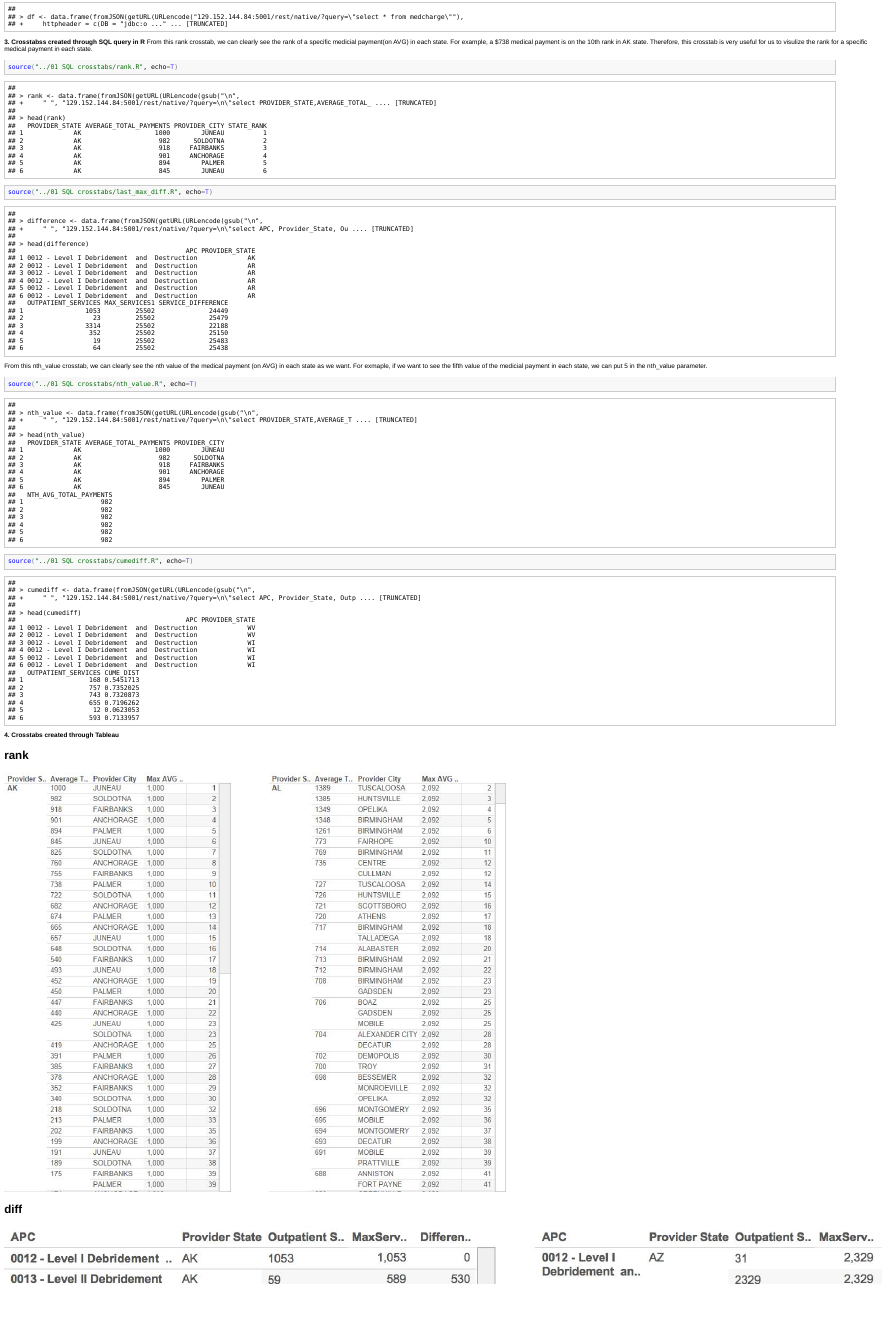
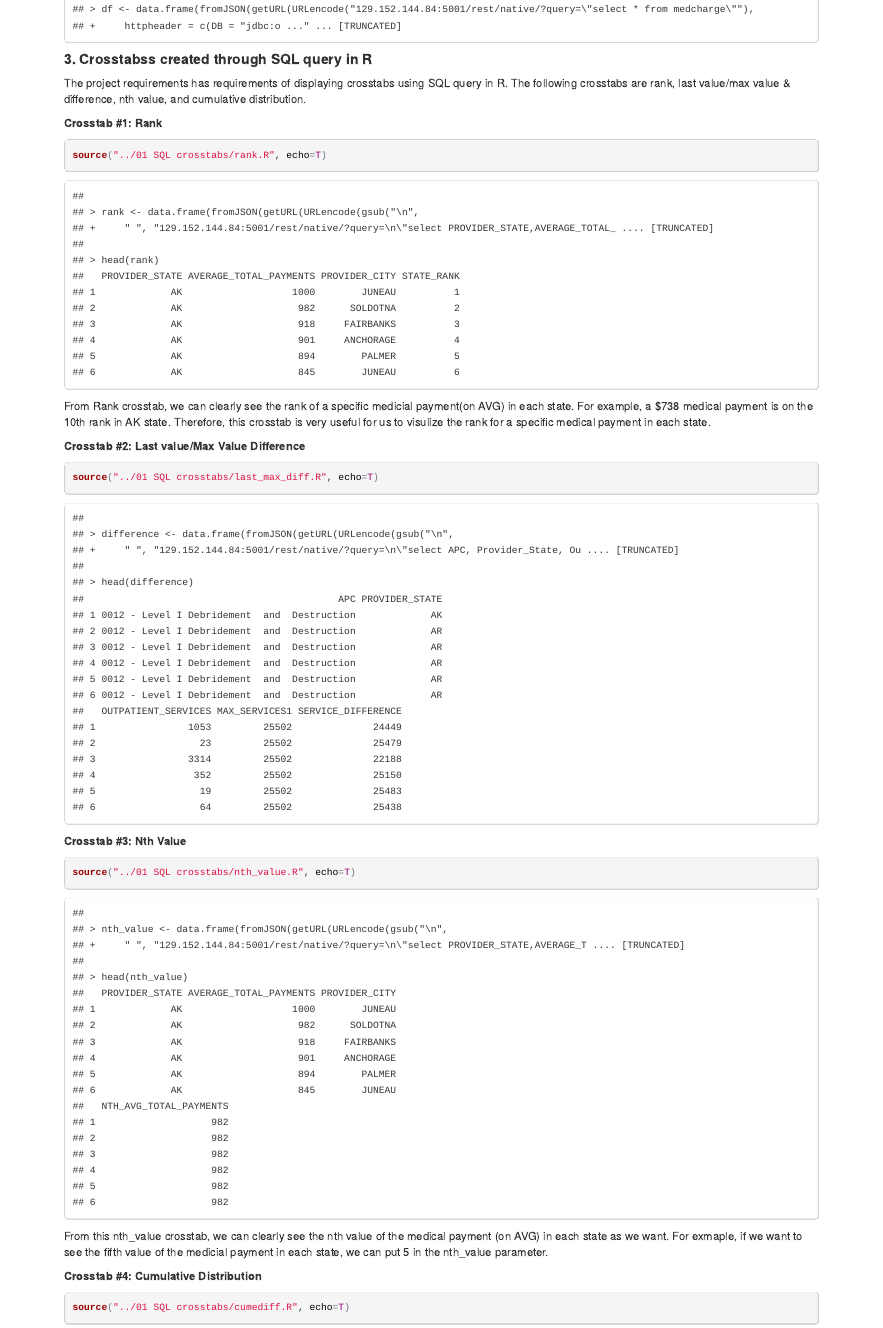
Before and after one commit to JiannanZhang/DV_TableauProject2, an R Markdown document (00 Doc/Project5.Rmd): the page in a window 1100 px wide, from 90 px down before the commit and from 380 px down after it, so that both start at the same text. The pictures show the output file 00 Doc/Project5.html that the author committed with the source, opened offline.

Commit message:
changed format

````diff
--- a/00 Doc/Project5.Rmd
+++ b/00 Doc/Project5.Rmd
@@ -29,27 +27,34 @@ The data set can be found at [Medicare Provider Utilization and Payment Data: Ou
 ```{r}
 source("../03 Data/df.R",echo = T)
 ```
-__3. Crosstabss created through SQL query in R__
-From this rank crosstab, we can clearly see the rank of a specific medicial payment(on AVG) in each state. For example, a $738 medical payment is on the 10th rank in AK state. Therefore, this crosstab is very useful for us to visulize the rank for a specific medical payment in each state.
+####__3. Crosstabss created through SQL query in R__
 
+The project requirements has requirements of displaying crosstabs using SQL query in R. The following crosstabs are rank, last value/max value & difference, nth value, and cumulative distribution.
+
+__Crosstab #1: Rank__
 ```{r}
 source("../01 SQL crosstabs/rank.R", echo=T)
 ```
 
+From Rank crosstab, we can clearly see the rank of a specific medicial payment(on AVG) in each state. For example, a $738 medical payment is on the 10th rank in AK state. Therefore, this crosstab is very useful for us to visulize the rank for a specific medical payment in each state.
 
+__Crosstab #2: Last value/Max Value Difference__
 ```{r,fig.width=12}
 source("../01 SQL crosstabs/last_max_diff.R", echo=T)
 ```
 
-From this nth_value crosstab, we can clearly see the nth value of the medical payment (on AVG) in each state as we want. For exmaple, if we want to see the fifth value of the medicial payment in each state, we can put 5 in the nth_value parameter.
+__Crosstab #3: Nth Value__
 ```{r,fig.width=12}
 source("../01 SQL crosstabs/nth_value.R", echo=T)
 ```
 
+From this nth_value crosstab, we can clearly see the nth value of the medical payment (on AVG) in each state as we want. For exmaple, if we want to see the fifth value of the medicial payment in each state, we can put 5 in the nth_value parameter.
+
+__Crosstab #4: Cumulative Distribution__
+
 ```{r,fig.width=12}
 source("../01 SQL crosstabs/cumediff.R", echo=T)
 ```
-__4. Crosstabs created through Tableau__
-## rank
+####__4. Crosstabs created through Tableau__
+__Rank Crosstab__
 ![](./rank1.jpg)
-## diff
````
Also changed, not shown: 00 Doc/Project5.html, 00 Doc/Project5.Rmd (13 more changed lines).
